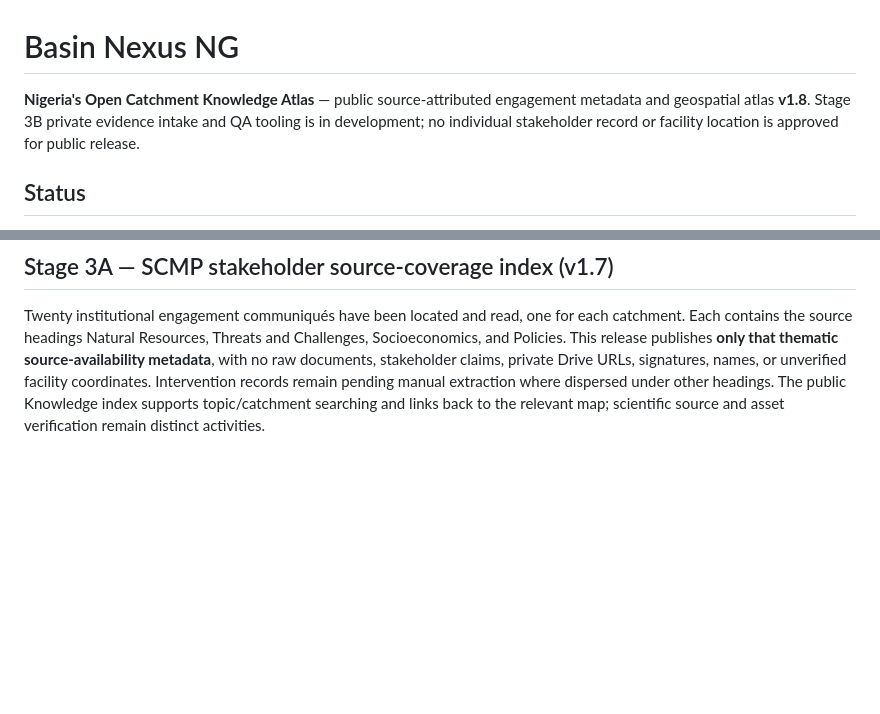
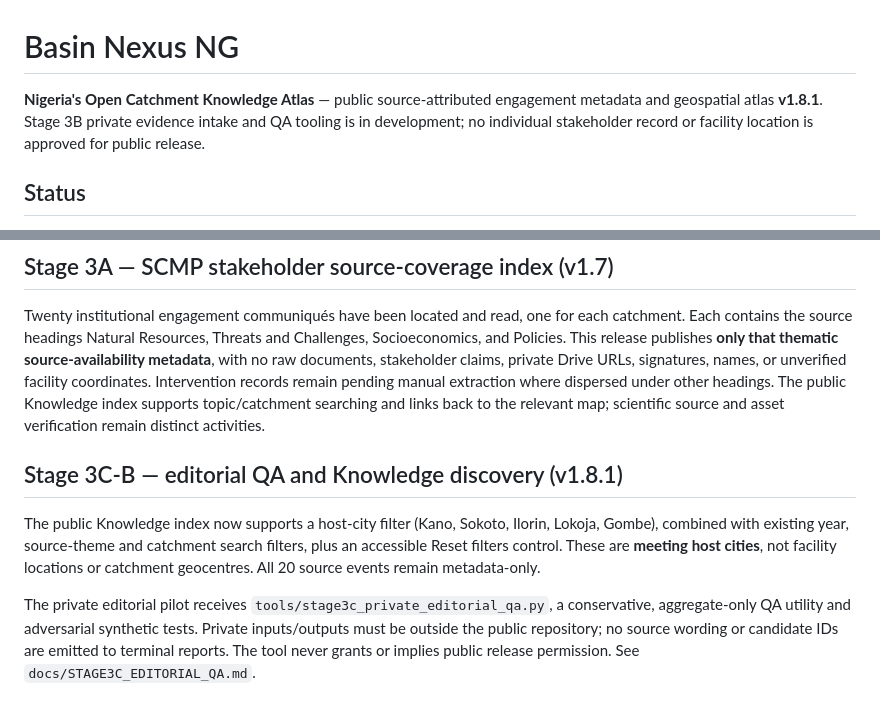
Before and after one commit to bahagogabriel/basin-nexus-ng, a Markdown page: README.md, 2 parts joined by grey strips. Drawn GitHub-style; blank space fills up the shorter version.

Commit message:
Stage 3C-B: README.md evidence discovery and QA

```diff
--- a/README.md
+++ b/README.md
@@ -1,6 +1,6 @@
 # Basin Nexus NG
 
-**Nigeria's Open Catchment Knowledge Atlas** — public source-attributed engagement metadata and geospatial atlas **v1.8**. Stage 3B private evidence intake and QA tooling is in development; no individual stakeholder record or facility location is approved for public release.
+**Nigeria's Open Catchment Knowledge Atlas** — public source-attributed engagement metadata and geospatial atlas **v1.8.1**. Stage 3B private evidence intake and QA tooling is in development; no individual stakeholder record or facility location is approved for public release.
 
 ## Status
 
@@ -121,3 +121,9 @@ On map or directory selection, the currently selected catchment is scrolled into
 ## Stage 3A — SCMP stakeholder source-coverage index (v1.7)
 
 Twenty institutional engagement communiqués have been located and read, one for each catchment. Each contains the source headings Natural Resources, Threats and Challenges, Socioeconomics, and Policies. This release publishes **only that thematic source-availability metadata**, with no raw documents, stakeholder claims, private Drive URLs, signatures, names, or unverified facility coordinates. Intervention records remain pending manual extraction where dispersed under other headings. The public Knowledge index supports topic/catchment searching and links back to the relevant map; scientific source and asset verification remain distinct activities.
+
+## Stage 3C-B — editorial QA and Knowledge discovery (v1.8.1)
+
+The public Knowledge index now supports a host-city filter (Kano, Sokoto, Ilorin, Lokoja, Gombe), combined with existing year, source-theme and catchment search filters, plus an accessible Reset filters control. These are **meeting host cities**, not facility locations or catchment geocentres. All 20 source events remain metadata-only.
+
+The private editorial pilot receives `tools/stage3c_private_editorial_qa.py`, a conservative, aggregate-only QA utility and adversarial synthetic tests. Private inputs/outputs must be outside the public repository; no source wording or candidate IDs are emitted to terminal reports. The tool never grants or implies public release permission. See `docs/STAGE3C_EDITORIAL_QA.md`.
```
